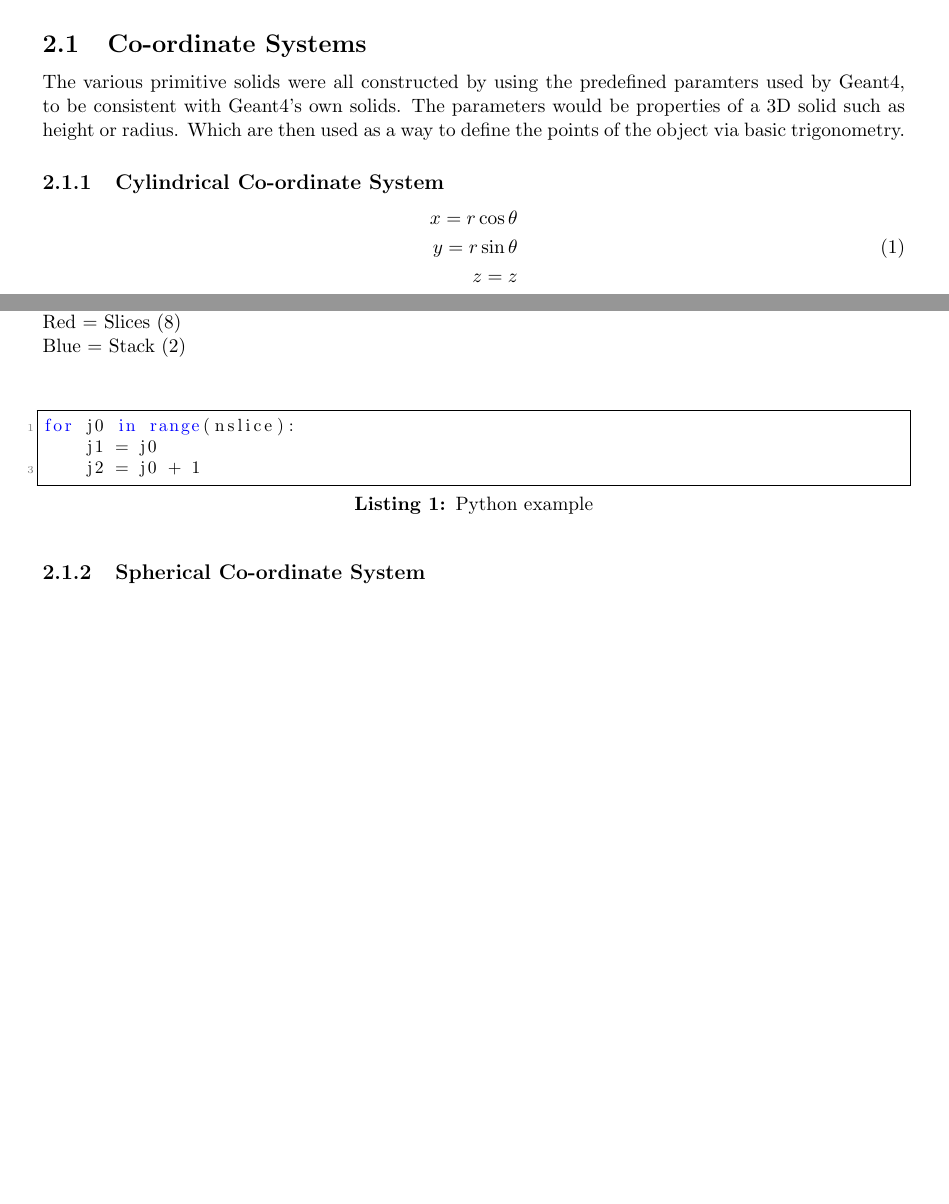
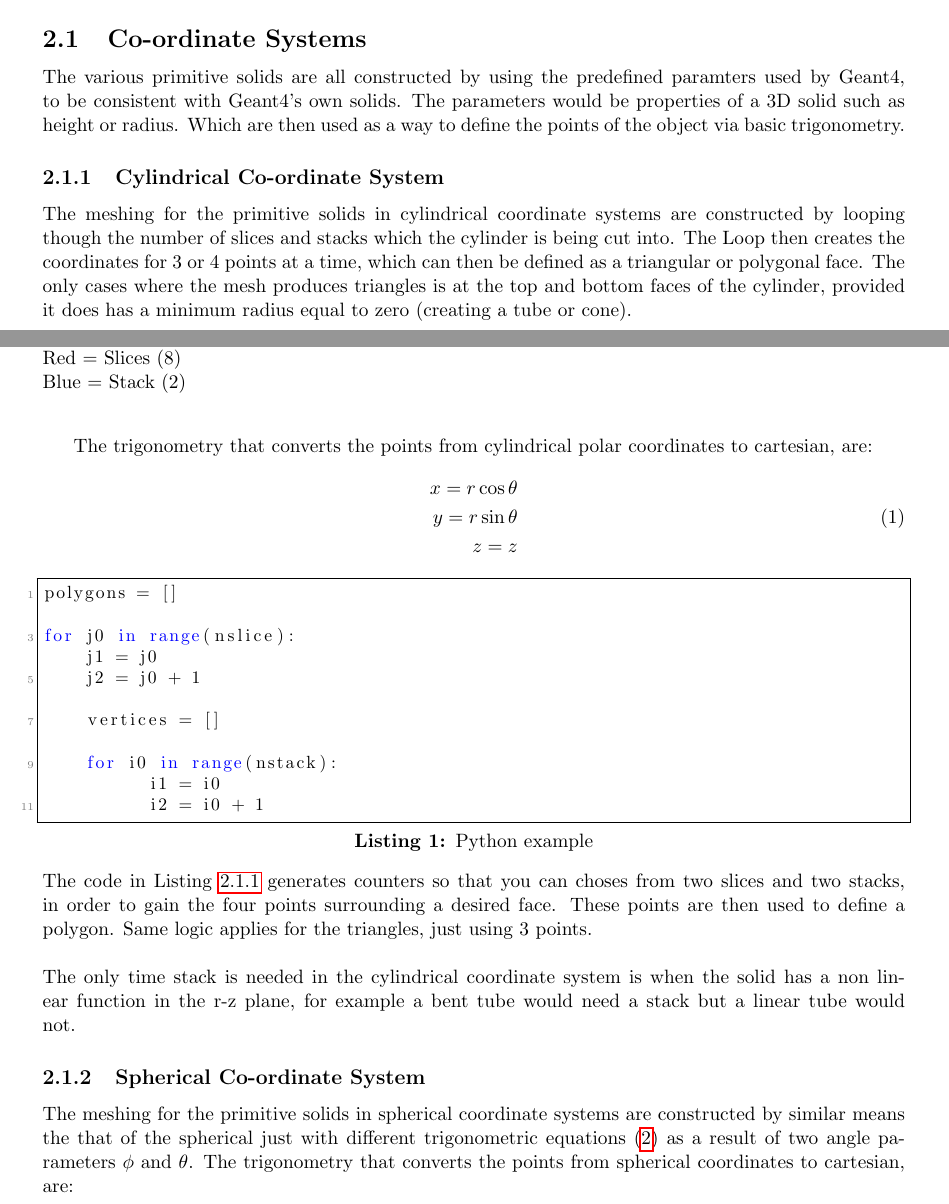
Before and after one commit to Shellywell123/Geometry-for-Radiation-Transport-Simulations-Major-Project-Report, a LaTeX paper (Major_Project.tex): two parts of pages 5 and 6 of 22 before the commit and two parts of pages 5 and 6 of 23 after it, joined at a grey line, cut so that both start at the same text, the shorter picture padded with empty space. Compiled offline with pdfLaTeX.

Commit message:
second commit 500+ words

```diff
--- a/Major_Project.tex
+++ b/Major_Project.tex
@@ -151,21 +156,38 @@ z = z
 \end{split}
 \end{equation}
 
+\label{loopcode1}
 \begin{lstlisting}[language=Python, caption=Python example]
+polygons = []
+
 for j0 in range(nslice):
     j1 = j0
     j2 = j0 + 1
+
+    vertices = []
+
+    for i0 in range(nstack):
+          i1 = i0
+          i2 = i0 + 1
+
 \end{lstlisting}
+The code in Listing \ref{loopcode1} generates counters so that you can choses from two slices and two stacks, in order to gain the four points surrounding a desired face. These points are then used to define a polygon. Same logic applies for the triangles, just using 3 points.
+\\\\
+The only time stack is needed in the cylindrical coordinate system is when the solid has a non linear function in the r-z plane, for example a bent tube would need a stack but a linear tube would not.
 
 \subsubsection{Spherical Co-ordinate System}
+
 \begin{figure}[h!]
 \centering
 \includegraphics[scale=0.5]{Images//Coords//sph.png}
 \caption[width=\columnwidth]{Diagram showing the meshing method for a spherical coordinate system\\
 Red = Slices (12)\\
 Blue = Stack (6)}
-\label{conts}
+\label{sphmeshin}
 \end{figure}
+
+The meshing for the primitive solids in spherical coordinate systems are constructed by similar means the that of the spherical just with different trigonometric equations (\ref{trigsph}) as a result of two angle parameters $\phi$ and $\theta$.
+The trigonometry that converts the points from spherical coordinates to cartesian, are:
 
 \begin{equation}
 \begin{split}
```
Also changed, not shown: Major_Project.pdf, Major_Project.tex (22 more changed lines), 5 other files.
